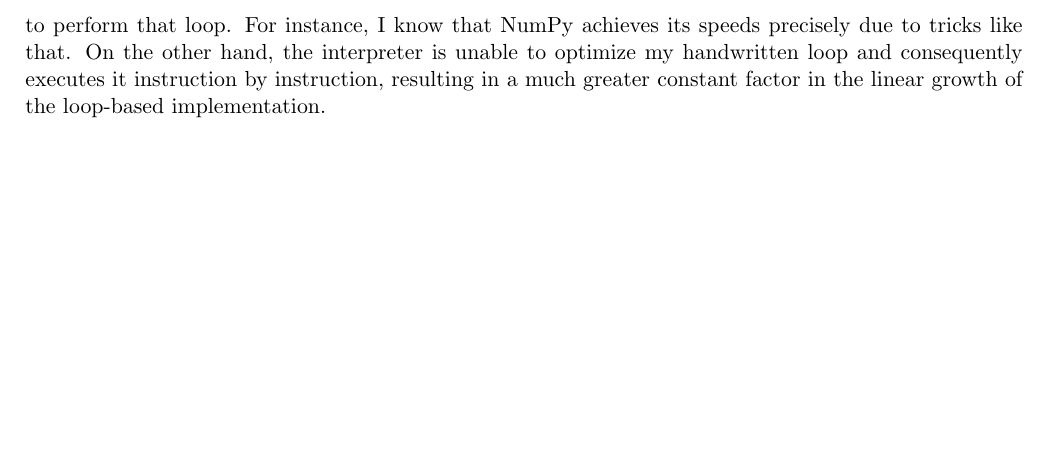
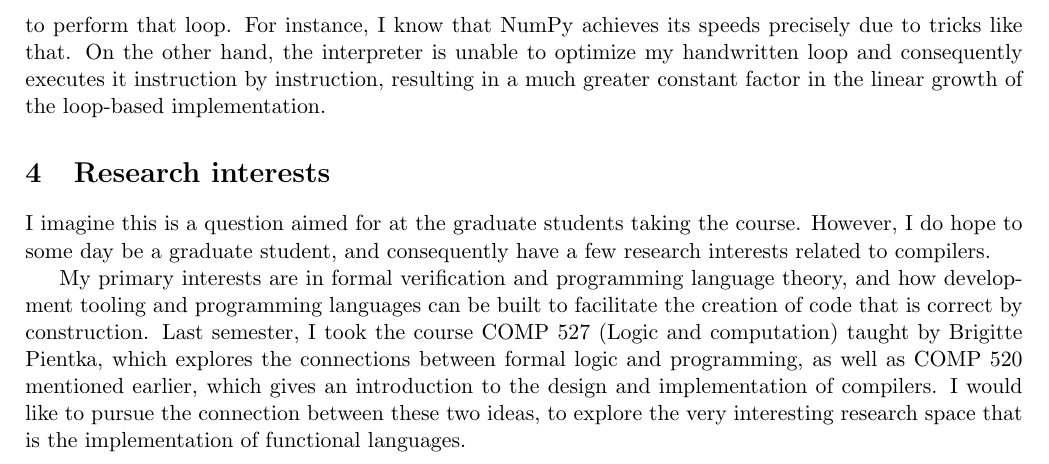
Before and after one commit to raytimbadev/school, a LaTeX problem sheet (comp-621/assignments/0/writeup.tex): part of page 2 of 2, cut so that both start at the same text, the shorter picture padded with empty space. Compiled offline with pdfLaTeX.

Commit message:
comp 621 assignment 0: add research interests section
hashtag oops

```diff
--- a/comp-621/assignments/0/writeup.tex
+++ b/comp-621/assignments/0/writeup.tex
@@ -75,4 +75,20 @@ to optimize my handwritten loop and consequently executes it instruction by
 instruction, resulting in a much greater constant factor in the linear growth
 of the loop-based implementation.
 
+\section{Research interests}
+
+I imagine this is a question aimed for at the graduate students taking the
+course. However, I do hope to some day be a graduate student, and consequently
+have a few research interests related to compilers.
+
+My primary interests are in formal verification and programming language
+theory, and how development tooling and programming languages can be built to
+facilitate the creation of code that is correct by construction. Last semester,
+I took the course COMP 527 (Logic and computation) taught by Brigitte Pientka,
+which explores the connections between formal logic and programming, as well as
+COMP 520 mentioned earlier, which gives an introduction to the design and
+implementation of compilers. I would like to pursue the connection between
+these two ideas, to explore the very interesting research space that is the
+implementation of functional languages.
+
 \end{document}
```
